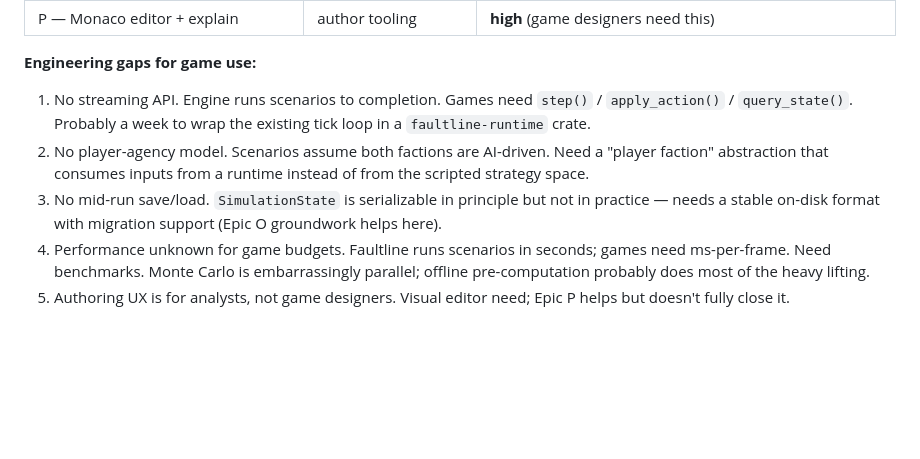
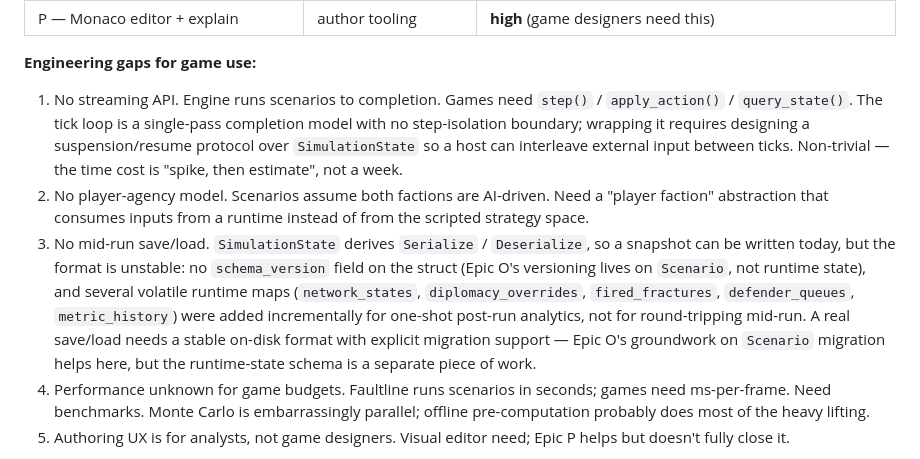
Before and after one commit to AndrewAltimit/faultline, a Markdown page: docs/improvement-plan.md, the part around the change. GitHub-like rendering; blank space fills up the shorter version.

Commit message:
fix: address AI review feedback (iteration 1)
Automated fix by Claude in response to AI review feedback.

Iteration: 1/5

Co-Authored-By: AI Review Agent <noreply@anthropic.com>

```diff
--- a/docs/improvement-plan.md
+++ b/docs/improvement-plan.md
@@ -89,15 +89,27 @@ narrative-first, puzzle, sports.
 **Engineering gaps for game use:**
 
 1. No streaming API. Engine runs scenarios to completion. Games need
-   `step()` / `apply_action()` / `query_state()`. Probably a week to
-   wrap the existing tick loop in a `faultline-runtime` crate.
+   `step()` / `apply_action()` / `query_state()`. The tick loop is a
+   single-pass completion model with no step-isolation boundary;
+   wrapping it requires designing a suspension/resume protocol over
+   `SimulationState` so a host can interleave external input between
+   ticks. Non-trivial — the time cost is "spike, then estimate", not
+   a week.
 2. No player-agency model. Scenarios assume both factions are
    AI-driven. Need a "player faction" abstraction that consumes
    inputs from a runtime instead of from the scripted strategy
    space.
-3. No mid-run save/load. `SimulationState` is serializable in
-   principle but not in practice — needs a stable on-disk format
-   with migration support (Epic O groundwork helps here).
+3. No mid-run save/load. `SimulationState` derives `Serialize` /
+   `Deserialize`, so a snapshot can be written today, but the format
+   is unstable: no `schema_version` field on the struct (Epic O's
+   versioning lives on `Scenario`, not runtime state), and several
+   volatile runtime maps (`network_states`, `diplomacy_overrides`,
+   `fired_fractures`, `defender_queues`, `metric_history`) were
+   added incrementally for one-shot post-run analytics, not for
+   round-tripping mid-run. A real save/load needs a stable on-disk
+   format with explicit migration support — Epic O's groundwork on
+   `Scenario` migration helps here, but the runtime-state schema is
+   a separate piece of work.
 4. Performance unknown for game budgets. Faultline runs scenarios
    in seconds; games need ms-per-frame. Need benchmarks. Monte
    Carlo is embarrassingly parallel; offline pre-computation
```
